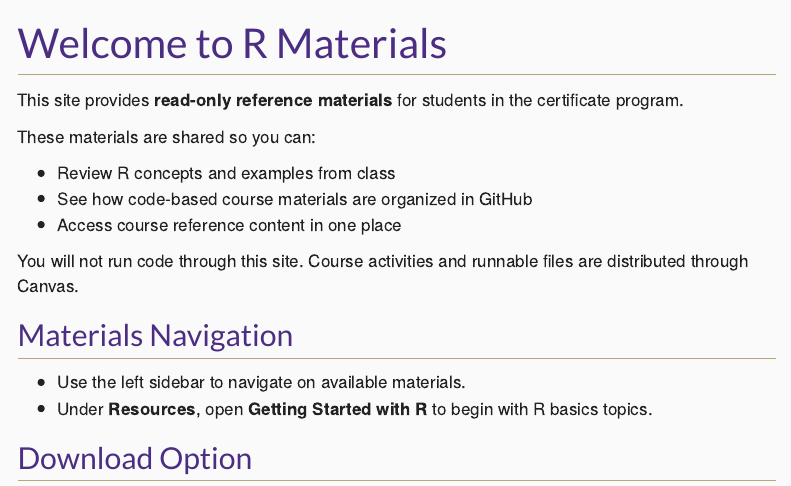
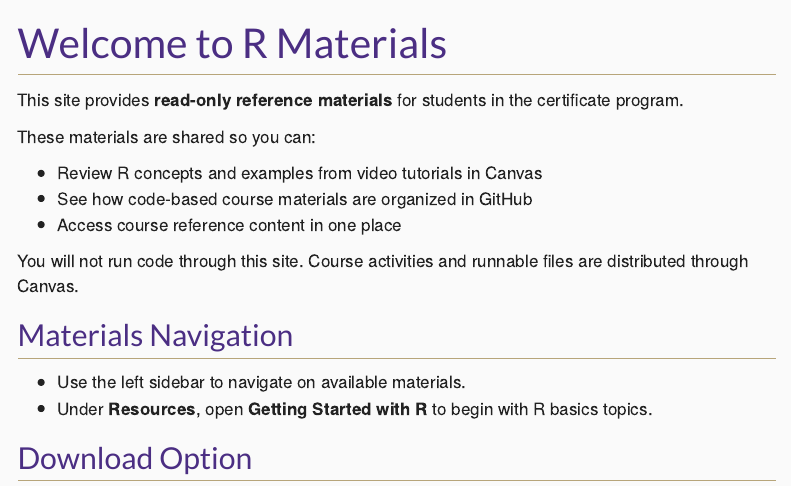
Before and after one commit to UW-HEOR-Data-Science-Certificate-510/R_Materials, a Quarto document (index.qmd): the page in a window 1100 px wide, from its top. Rendered offline with R 4.5, knitr and Pandoc in place of Quarto, with nearby package versions; menus at the side of the page are left out.

Commit message:
Update GitHub Pages link and index wording
Clarify site publishing and source of materials: README now links directly to the GitHub Pages site URL for the published Quarto site, and index.qmd updates the bullet to indicate materials review is from video tutorials in Canvas rather than "class." These edits improve clarity about where content is hosted and its origin.

```diff
--- a/index.qmd
+++ b/index.qmd
@@ -6,7 +6,7 @@ This site provides **read-only reference materials** for students in the certifi
 
 These materials are shared so you can:
 
-- Review R concepts and examples from class
+- Review R concepts and examples from video tutorials in Canvas
 - See how code-based course materials are organized in GitHub
 - Access course reference content in one place
 
```
Also changed, not shown: README.md.
